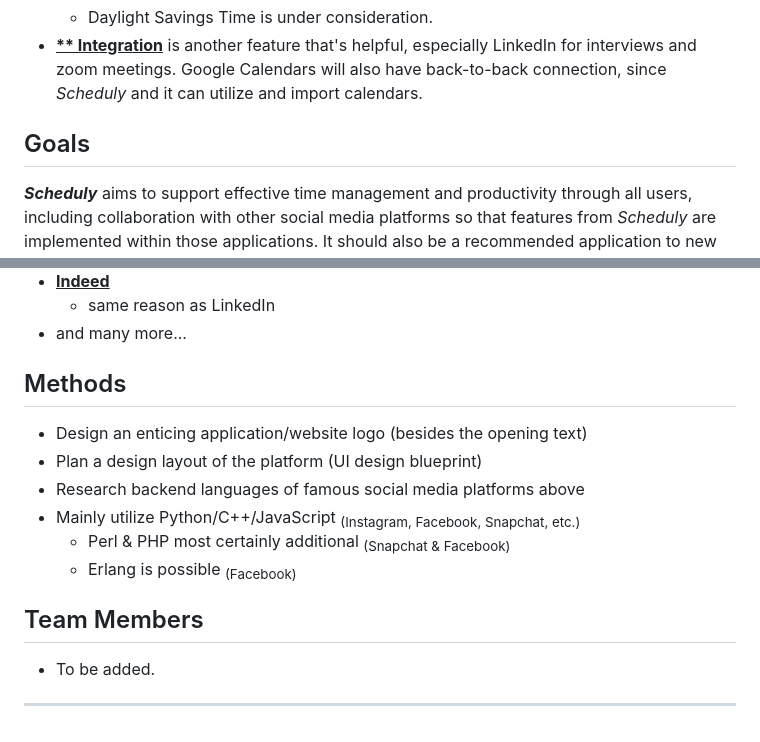
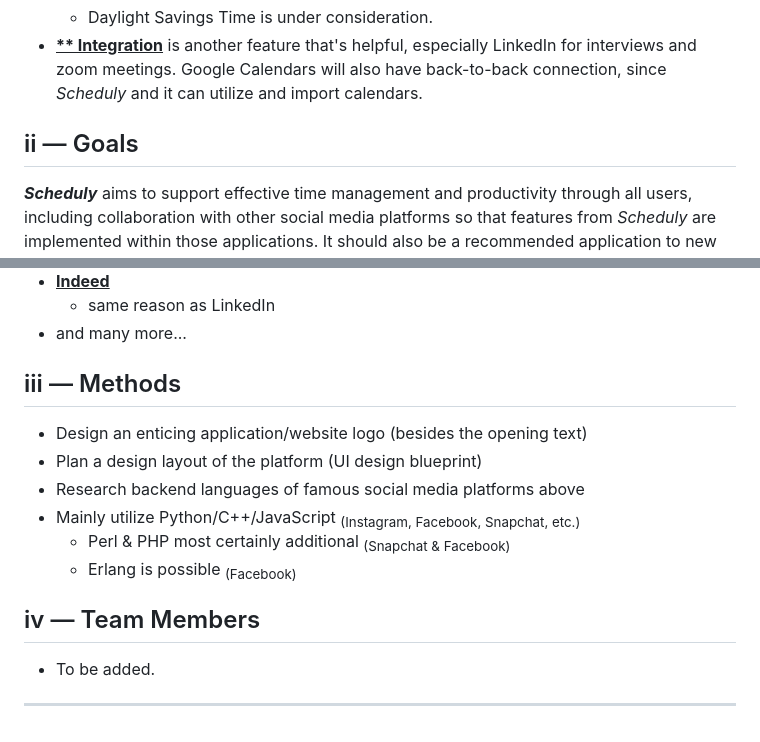
Before and after one commit to tommy237/Scheduly-362, a Markdown page: README.md, 2 parts joined by grey strips. Drawn GitHub-style.

```diff
--- a/README.md
+++ b/README.md
@@ -29,7 +29,7 @@ _**Scheduly**_ applies many features that benefit user experience.
   - Daylight Savings Time is under consideration.
 + <ins>**\*\* Integration**</ins> is another feature that's helpful, especially LinkedIn for interviews and zoom meetings. Google Calendars will also have back-to-back connection, since _Scheduly_ and it can utilize and import calendars.
 
-## Goals
+## ii — Goals
 _**Scheduly**_ aims to support effective time management and productivity through all users, including collaboration with other social media platforms so that features from _Scheduly_ are implemented within those applications. It should also be a recommended application to new users, as the features supply a simple process of setting appointments and events.
 
 \*\* We yet to aim to integrate some existing platforms such as:
@@ -52,7 +52,7 @@ _**Scheduly**_ aims to support effective time management and productivity throug
   - same reason as LinkedIn
 + and many more...
 
-## Methods
+## iii — Methods
 + Design an enticing application/website logo (besides the opening text)
 + Plan a design layout of the platform (UI design blueprint)
 + Research backend languages of famous social media platforms above
@@ -60,7 +60,7 @@ _**Scheduly**_ aims to support effective time management and productivity throug
   - Perl & PHP most certainly additional <sub>(Snapchat & Facebook)</sub>
   - Erlang is possible <sub>(Facebook)</sub>
 
-## Team Members
+## iv — Team Members
 + To be added.
 
 ---
```
Also changed, not shown: other parts of README.md (+1 -1 lines).
